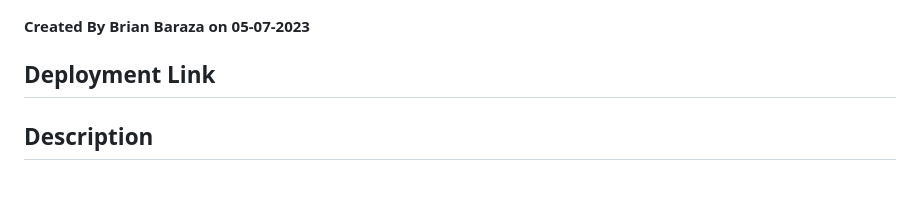
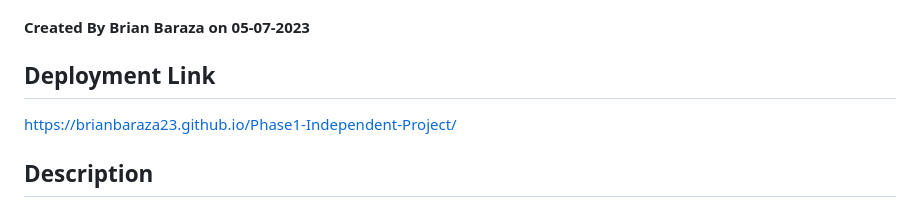
Before and after one commit to BrianBaraza23/Phase1-Independent-Project, a Markdown page: README.md, the part around the change. GitHub-like rendering.

Commit message:
Complete Project

```diff
--- a/README.md
+++ b/README.md
@@ -6,6 +6,7 @@
 
 ## Deployment Link
 
+https://brianbaraza23.github.io/Phase1-Independent-Project/
 
 
 ## Description
```
